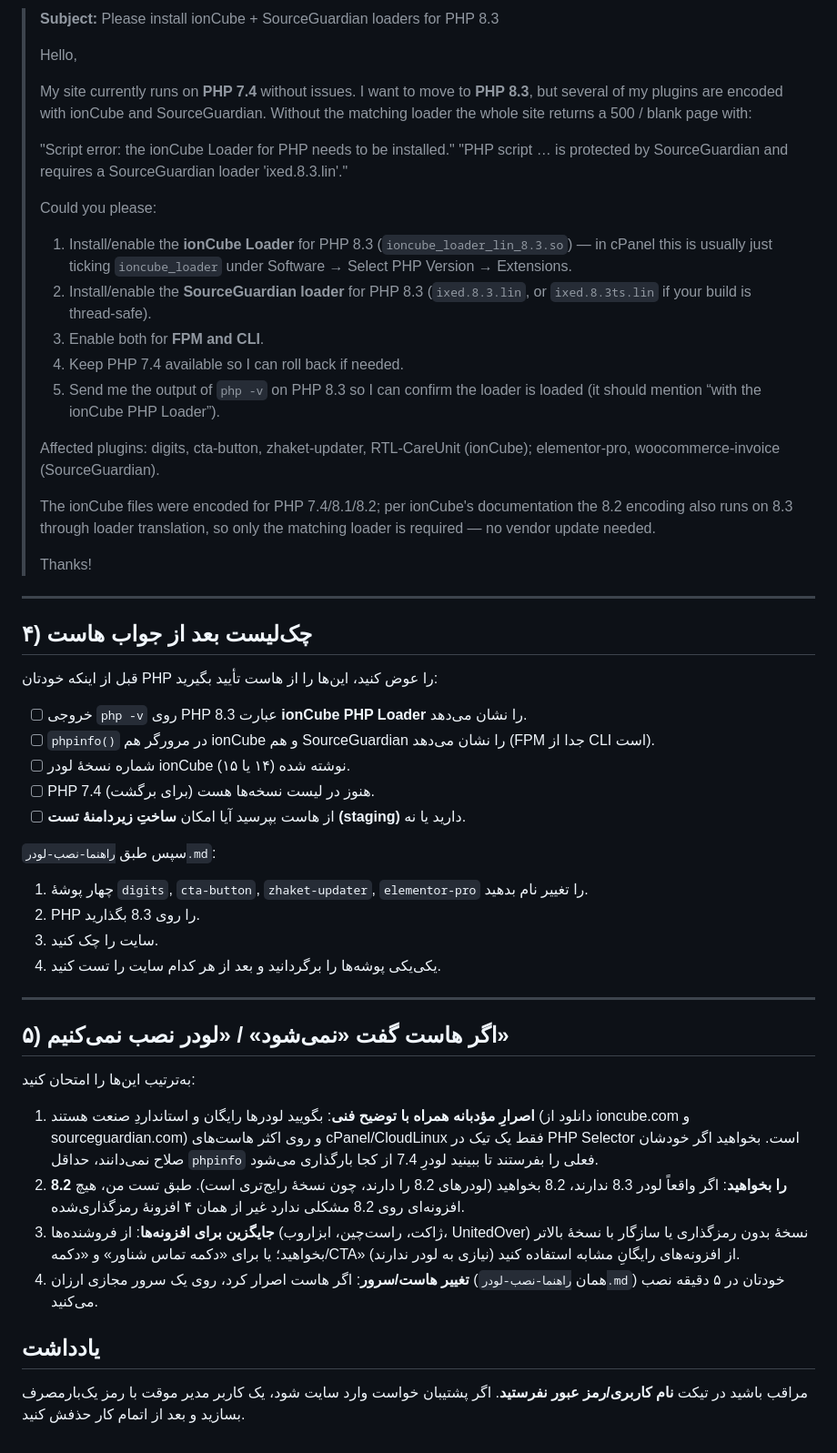
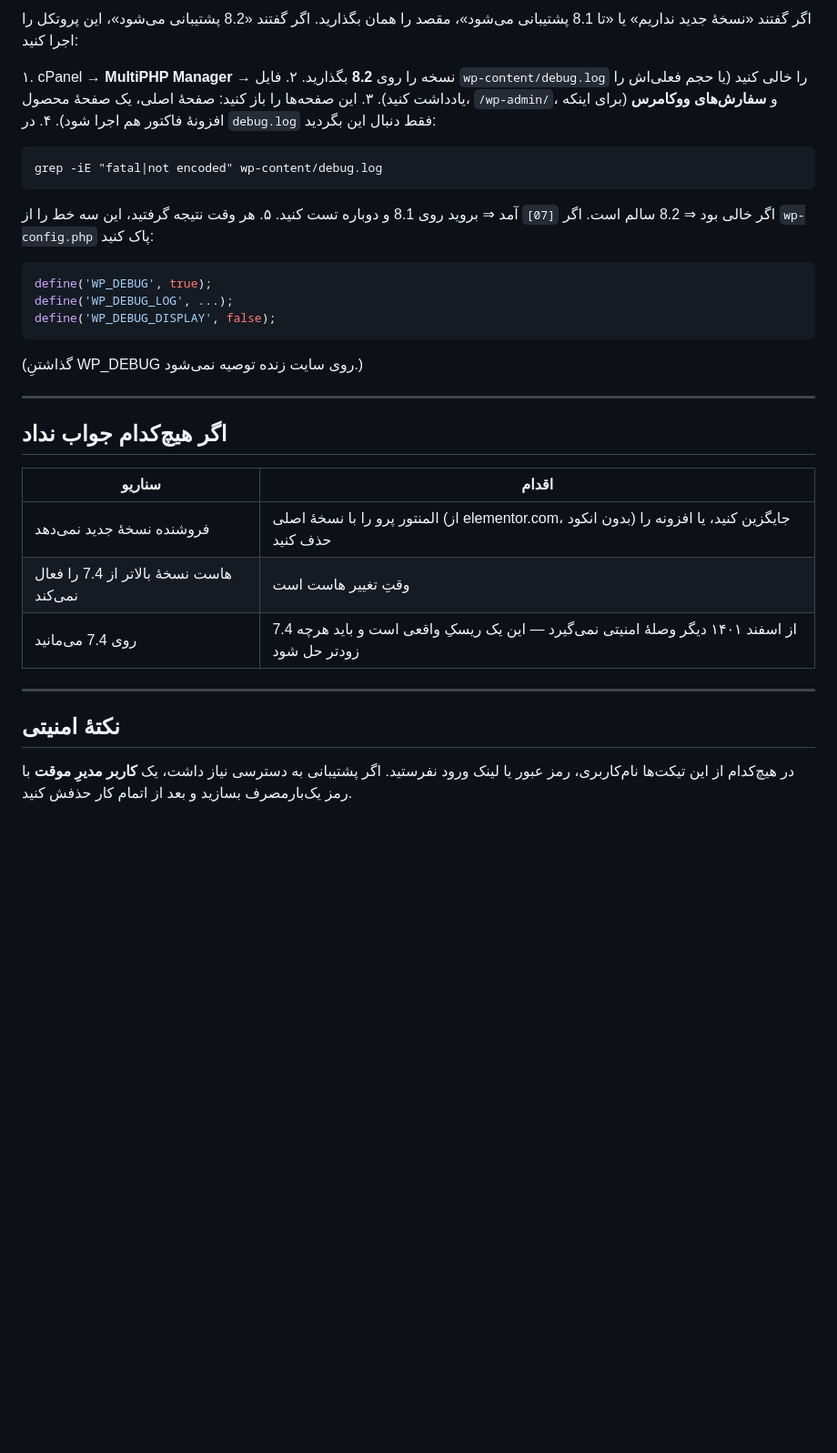
Before and after one commit to ImTheAlireza/PluginCheckup, a Markdown page: متن-تیکت-به-هاست.md, the part around one of its changes. Shown at 91% size. Drawn GitHub-style; blank space fills up the shorter version.

````diff
--- a/متن-تیکت-به-هاست.md
+++ b/متن-تیکت-به-هاست.md
@@ -90,74 +98,38 @@
 
-> **Subject:** Please install ionCube + SourceGuardian loaders for PHP 8.3
->
-> Hello,
->
-> My site currently runs on **PHP 7.4** without issues. I want to move to **PHP 8.3**,
-> but several of my plugins are encoded with ionCube and SourceGuardian. Without the
-> matching loader the whole site returns a 500 / blank page with:
->
-> "Script error: the ionCube Loader for PHP needs to be installed."
-> "PHP script … is protected by SourceGuardian and requires a SourceGuardian loader 'ixed.8.3.lin'."
->
-> Could you please:
->
-> 1. Install/enable the **ionCube Loader** for PHP 8.3 (`ioncube_loader_lin_8.3.so`) —
->    in cPanel this is usually just ticking `ioncube_loader` under
->    Software → Select PHP Version → Extensions.
-> 2. Install/enable the **SourceGuardian loader** for PHP 8.3 (`ixed.8.3.lin`,
->    or `ixed.8.3ts.lin` if your build is thread-safe).
-> 3. Enable both for **FPM and CLI**.
-> 4. Keep PHP 7.4 available so I can roll back if needed.
-> 5. Send me the output of `php -v` on PHP 8.3 so I can confirm the loader is loaded
->    (it should mention “with the ionCube PHP Loader”).
->
-> Affected plugins: digits, cta-button, zhaket-updater, RTL-CareUnit (ionCube);
-> elementor-pro, woocommerce-invoice (SourceGuardian).
->
-> The ionCube files were encoded for PHP 7.4/8.1/8.2; per ionCube's documentation the
-> 8.2 encoding also runs on 8.3 through loader translation, so only the matching loader
-> is required — no vendor update needed.
->
-> Thanks!
+اگر گفتند «نسخهٔ جدید نداریم» یا «تا 8.1 پشتیبانی می‌شود»، مقصد را همان بگذارید.
+اگر گفتند «8.2 پشتیبانی می‌شود»، این پروتکل را اجرا کنید:
+
+۱. cPanel → **MultiPHP Manager** → نسخه را روی **8.2** بگذارید.
+۲. فایل `wp-content/debug.log` را خالی کنید (یا حجم فعلی‌اش را یادداشت کنید).
+۳. این صفحه‌ها را باز کنید: صفحهٔ اصلی، یک صفحهٔ محصول، `/wp-admin/`،
+   و **سفارش‌های ووکامرس** (برای اینکه افزونهٔ فاکتور هم اجرا شود).
+۴. در `debug.log` فقط دنبال این بگردید:
+   ```
+   grep -iE "fatal|not encoded" wp-content/debug.log
+   ```
+   اگر خالی بود ⇒ 8.2 سالم است. اگر `[07]` آمد ⇒ بروید روی 8.1 و دوباره تست کنید.
+۵. هر وقت نتیجه گرفتید، این سه خط را از `wp-config.php` پاک کنید:
+   ```php
+   define('WP_DEBUG', true);
+   define('WP_DEBUG_LOG', ...);
+   define('WP_DEBUG_DISPLAY', false);
+   ```
+   (گذاشتنِ WP_DEBUG روی سایت زنده توصیه نمی‌شود.)
 
 ---
 
-## ۴) چک‌لیست بعد از جواب هاست
+## اگر هیچ‌کدام جواب نداد
 
-قبل از اینکه خودتان PHP را عوض کنید، این‌ها را از هاست تأیید بگیرید:
-
-- [ ] خروجی `php -v` روی PHP 8.3 عبارت **ionCube PHP Loader** را نشان می‌دهد.
-- [ ] `phpinfo()` در مرورگر هم ionCube و هم SourceGuardian را نشان می‌دهد (FPM جدا از CLI است).
-- [ ] شماره نسخهٔ لودر ionCube نوشته شده (۱۴ یا ۱۵).
-- [ ] PHP 7.4 هنوز در لیست نسخه‌ها هست (برای برگشت).
-- [ ] از هاست بپرسید آیا امکان **ساختِ زیر‌دامنهٔ تست (staging)** دارید یا نه.
-
-سپس طبق `راهنما-نصب-لودر.md`:
-1. چهار پوشهٔ `digits`, `cta-button`, `zhaket-updater`, `elementor-pro` را تغییر نام بدهید.
-2. PHP را روی 8.3 بگذارید.
-3. سایت را چک کنید.
-4. یکی‌یکی پوشه‌ها را برگردانید و بعد از هر کدام سایت را تست کنید.
+| سناریو | اقدام |
+|---|---|
+| فروشنده نسخهٔ جدید نمی‌دهد | المنتور پرو را با نسخهٔ اصلی (از elementor.com، بدون انکود) جایگزین کنید، یا افزونه را حذف کنید |
+| هاست نسخهٔ بالاتر از 7.4 را فعال نمی‌کند | وقتِ تغییر هاست است |
+| روی 7.4 می‌مانید | 7.4 از اسفند ۱۴۰۱ دیگر وصلهٔ امنیتی نمی‌گیرد — این یک ریسکِ واقعی است و باید هرچه زودتر حل شود |
 
 ---
 
-## ۵) اگر هاست گفت «نمی‌شود» / «لودر نصب نمی‌کنیم»
+## نکتهٔ امنیتی
 
-به‌ترتیب این‌ها را امتحان کنید:
-
-1. **اصرارِ مؤدبانه همراه با توضیح فنی**: بگویید لودرها رایگان و استانداردِ صنعت هستند
-   (دانلود از ioncube.com و sourceguardian.com) و روی اکثر هاست‌های cPanel/CloudLinux
-   فقط یک تیک در PHP Selector است. بخواهید اگر خودشان صلاح نمی‌دانند، حداقل
-   `phpinfo` فعلی را بفرستند تا ببینید لودرِ 7.4 از کجا بارگذاری می‌شود.
-2. **8.2 را بخواهید**: اگر واقعاً لودر 8.3 ندارند، 8.2 بخواهید (لودرهای 8.2 را دارند،
-   چون نسخهٔ رایج‌تری است). طبق تست من، هیچ افزونه‌ای روی 8.2 مشکلی ندارد
-   غیر از همان ۴ افزونهٔ رمزگذاری‌شده.
-3. **جایگزین برای افزونه‌ها**: از فروشنده‌ها (ژاکت، راست‌چین، ابزاروب، UnitedOver)
-   نسخهٔ بدون رمزگذاری یا سازگار با نسخهٔ بالاتر بخواهید؛ یا برای «دکمه تماس شناور» و
-   «دکمه/CTA» از افزونه‌های رایگانِ مشابه استفاده کنید (نیازی به لودر ندارند).
-4. **تغییر هاست/سرور**: اگر هاست اصرار کرد، روی یک سرور مجازی ارزان (همان `راهنما-نصب-لودر.md`)
-   خودتان در ۵ دقیقه نصب می‌کنید.
-
-## یادداشت
-
-مراقب باشید در تیکت **نام کاربری/رمز عبور نفرستید**. اگر پشتیبان خواست وارد سایت شود،
-یک کاربر مدیر موقت با رمز یک‌بار‌مصرف بسازید و بعد از اتمام کار حذفش کنید.
+در هیچ‌کدام از این تیکت‌ها نام‌کاربری، رمز عبور یا لینک ورود نفرستید.
+اگر پشتیبانی به دسترسی نیاز داشت، یک **کاربر مدیرِ موقت** با رمز یک‌بار‌مصرف
+بسازید و بعد از اتمام کار حذفش کنید.
````
Also changed, not shown: other parts of متن-تیکت-به-هاست.md (+73 -65 lines), راهنما-نصب-لودر.md (+41 -0 lines).
